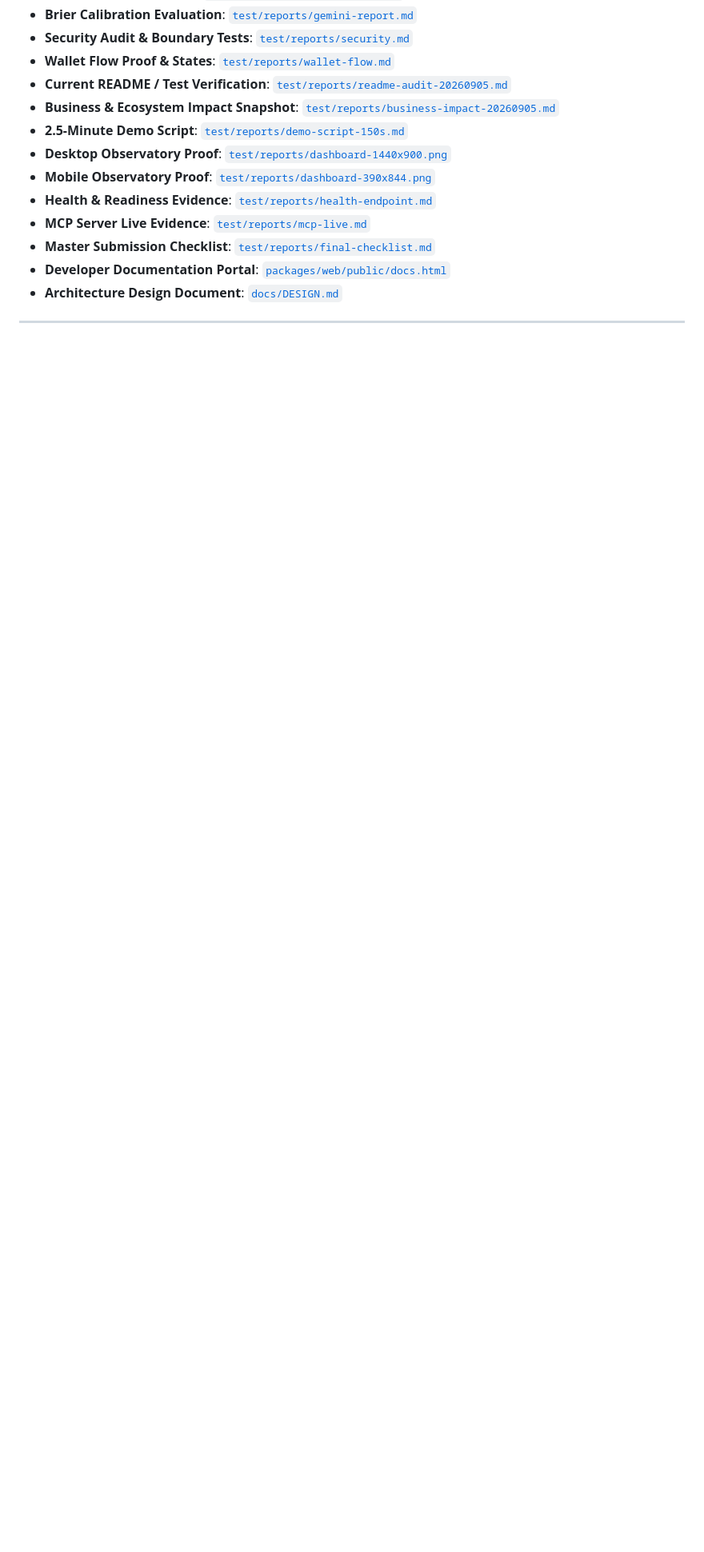
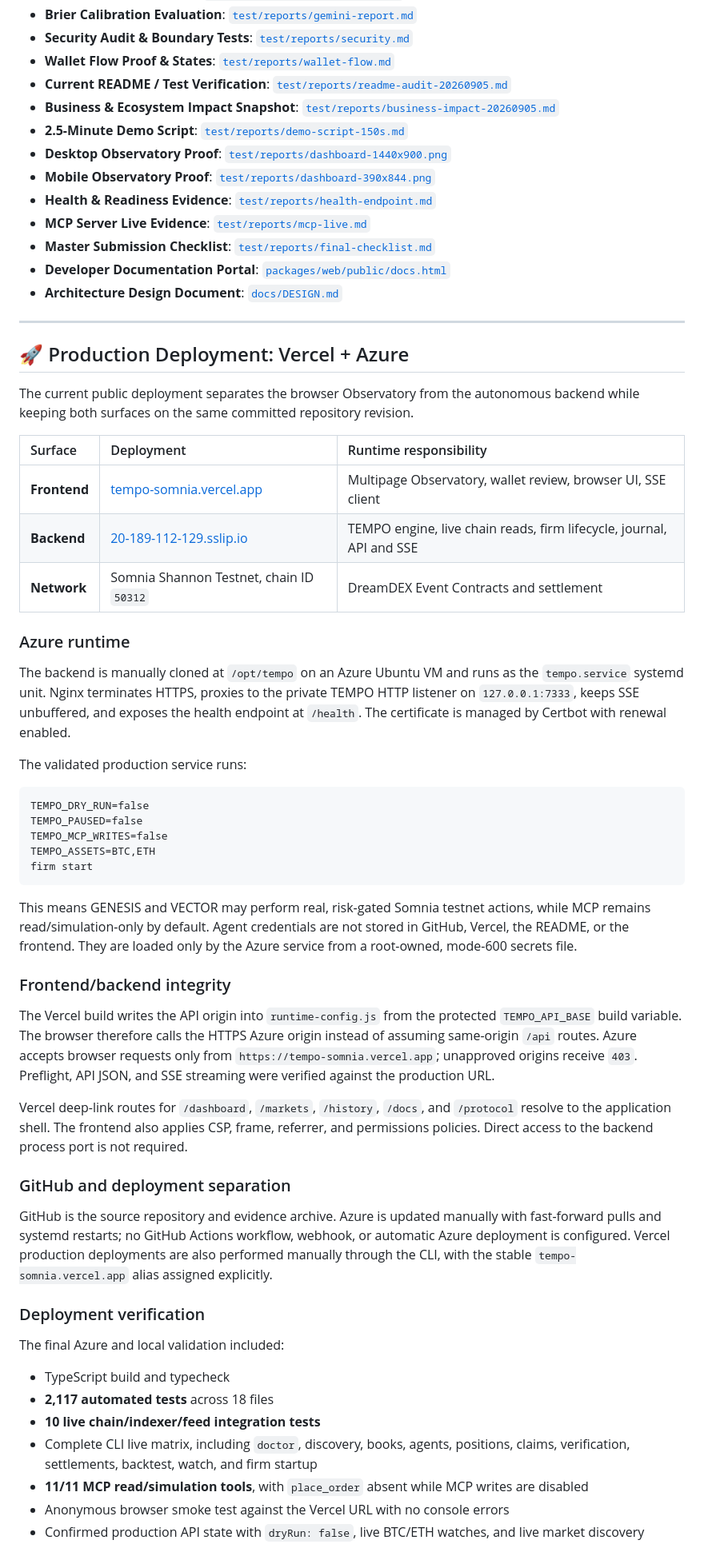
Before and after one commit to Kevincruz2005/Tempo, a Markdown page: README.md, the part around one of its changes. Shown at 80% size. Rendered like a GitHub page; blank space fills up the shorter version.

Commit message:
docs: record Azure production deployment

````diff
--- a/README.md
+++ b/README.md
@@ -860,3 +860,52 @@ This README covers every externally meaningful part of TEMPO: the problem, proto
 
 ---
 
+<a id="production-deployment--azure-proof"></a>
+## 🚀 Production Deployment: Vercel + Azure
+
+The current public deployment separates the browser Observatory from the autonomous backend while keeping both surfaces on the same committed repository revision.
+
+| Surface | Deployment | Runtime responsibility |
+|:---|:---|:---|
+| **Frontend** | [tempo-somnia.vercel.app](https://tempo-somnia.vercel.app) | Multipage Observatory, wallet review, browser UI, SSE client |
+| **Backend** | [20-189-112-129.sslip.io](https://20-189-112-129.sslip.io) | TEMPO engine, live chain reads, firm lifecycle, journal, API and SSE |
+| **Network** | Somnia Shannon Testnet, chain ID `50312` | DreamDEX Event Contracts and settlement |
+
+### Azure runtime
+
+The backend is manually cloned at `/opt/tempo` on an Azure Ubuntu VM and runs as the `tempo.service` systemd unit. Nginx terminates HTTPS, proxies to the private TEMPO HTTP listener on `127.0.0.1:7333`, keeps SSE unbuffered, and exposes the health endpoint at `/health`. The certificate is managed by Certbot with renewal enabled.
+
+The validated production service runs:
+
+```text
+TEMPO_DRY_RUN=false
+TEMPO_PAUSED=false
+TEMPO_MCP_WRITES=false
+TEMPO_ASSETS=BTC,ETH
+firm start
+```
+
+This means GENESIS and VECTOR may perform real, risk-gated Somnia testnet actions, while MCP remains read/simulation-only by default. Agent credentials are not stored in GitHub, Vercel, the README, or the frontend. They are loaded only by the Azure service from a root-owned, mode-600 secrets file.
+
+### Frontend/backend integrity
+
+The Vercel build writes the API origin into `runtime-config.js` from the protected `TEMPO_API_BASE` build variable. The browser therefore calls the HTTPS Azure origin instead of assuming same-origin `/api` routes. Azure accepts browser requests only from `https://tempo-somnia.vercel.app`; unapproved origins receive `403`. Preflight, API JSON, and SSE streaming were verified against the production URL.
+
+Vercel deep-link routes for `/dashboard`, `/markets`, `/history`, `/docs`, and `/protocol` resolve to the application shell. The frontend also applies CSP, frame, referrer, and permissions policies. Direct access to the backend process port is not required.
+
+### GitHub and deployment separation
+
+GitHub is the source repository and evidence archive. Azure is updated manually with fast-forward pulls and systemd restarts; no GitHub Actions workflow, webhook, or automatic Azure deployment is configured. Vercel production deployments are also performed manually through the CLI, with the stable `tempo-somnia.vercel.app` alias assigned explicitly.
+
+### Deployment verification
+
+The final Azure and local validation included:
+
+* TypeScript build and typecheck
+* **2,117 automated tests** across 18 files
+* **10 live chain/indexer/feed integration tests**
+* Complete CLI live matrix, including `doctor`, discovery, books, agents, positions, claims, verification, settlements, backtest, watch, and firm startup
+* **11/11 MCP read/simulation tools**, with `place_order` absent while MCP writes are disabled
+* Anonymous browser smoke test against the Vercel URL with no console errors
+* Confirmed production API state with `dryRun: false`, live BTC/ETH watches, and live market discovery
+
````
Also changed, not shown: other parts of README.md (+13 -5 lines).
